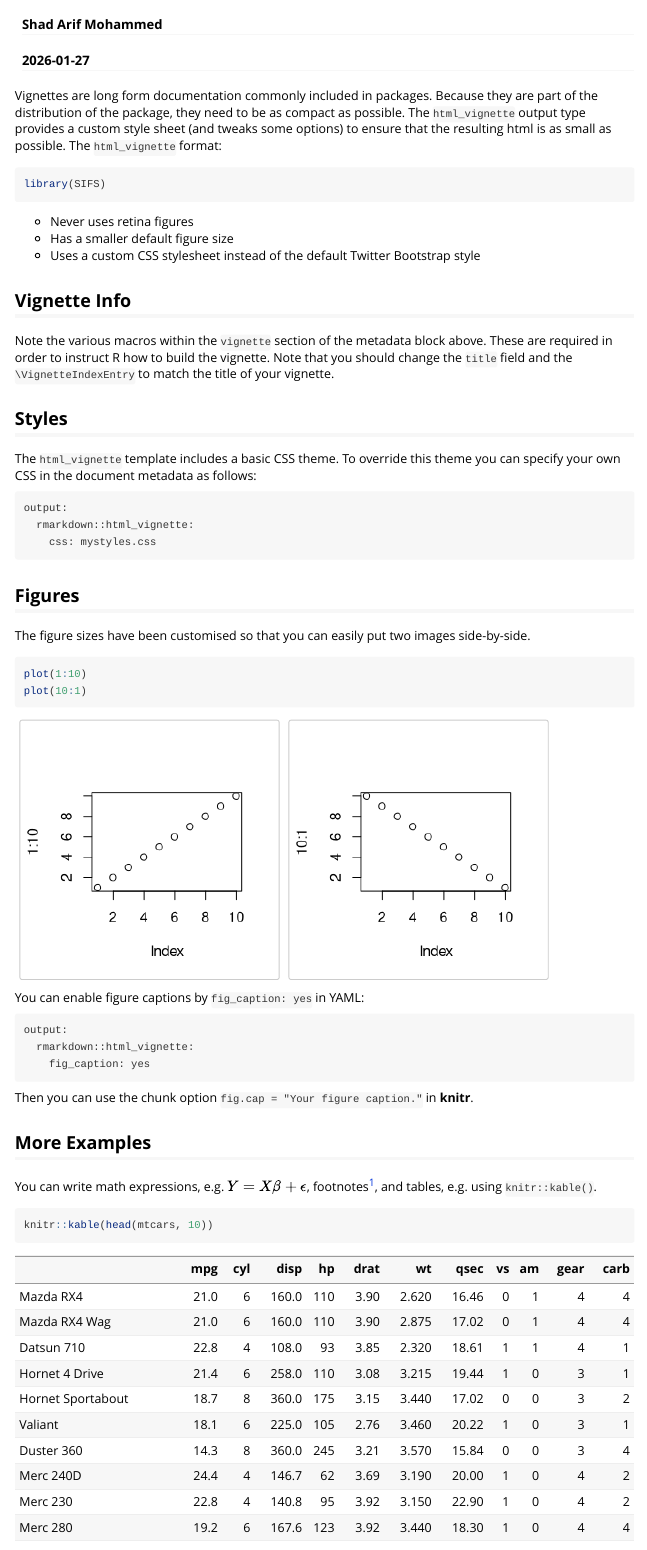
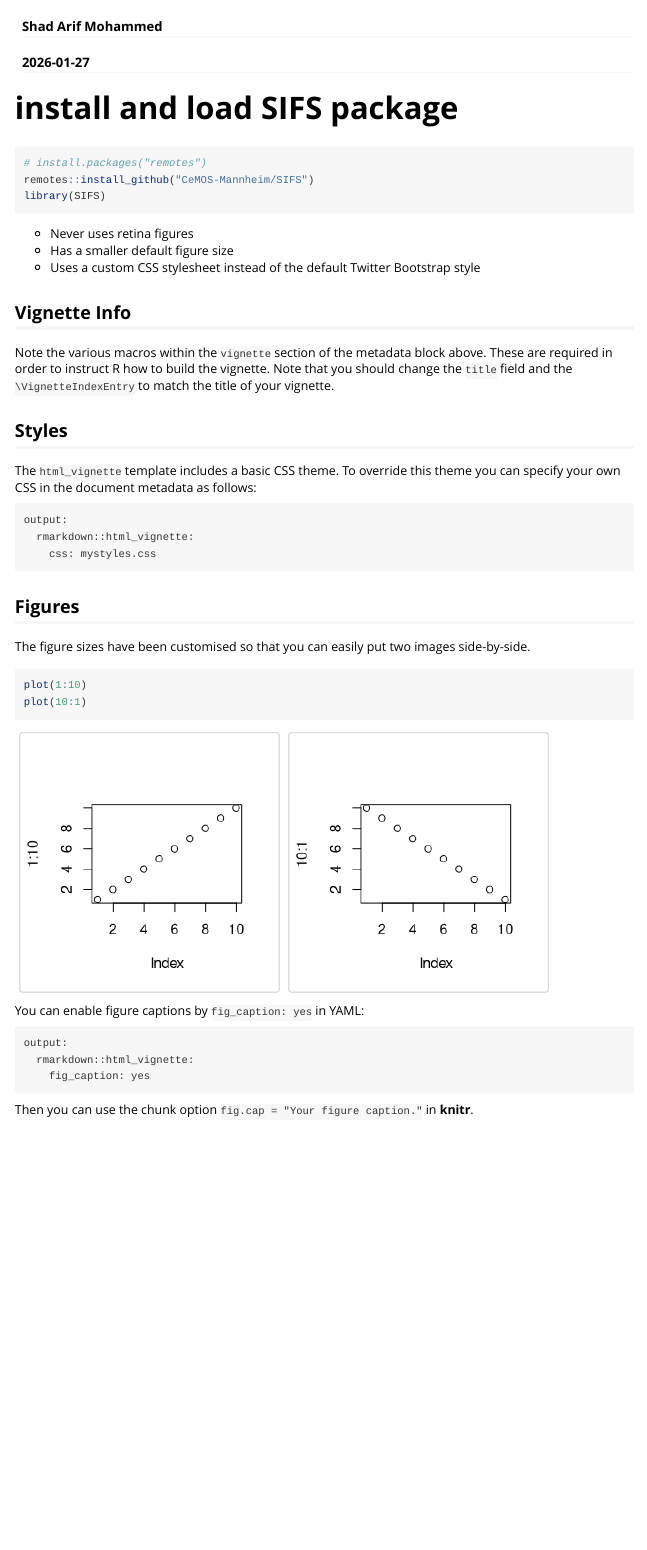
Before and after one commit to CeMOS-Mannheim/SIFS, an R Markdown document (vignettes/01_SIFS_workflow1.Rmd): the page in a window 1100 px wide, from 60 px down. Rendered offline with R 4.5, knitr and Pandoc, with nearby package versions.

Commit message:
- Description file updated. - vignettes started.

````diff
--- a/vignettes/01_SIFS_workflow1.Rmd
+++ b/vignettes/01_SIFS_workflow1.Rmd
@@ -16,8 +16,12 @@ knitr::opts_chunk$set(
 )
 ```
 
-Vignettes are long form documentation commonly included in packages. Because they are part of the distribution of the package, they need to be as compact as possible. The `html_vignette` output type provides a custom style sheet (and tweaks some options) to ensure that the resulting html is as small as possible. The `html_vignette` format:
-```{r}
+
+# install and load SIFS package
+
+```{r loadSIFS, message=FALSE, warning=FALSE}
+# install.packages("remotes")
+remotes::install_github("CeMOS-Mannheim/SIFS")
 library(SIFS)
 ```
 
@@ -53,10 +57,3 @@ You can enable figure captions by `fig_caption: yes` in YAML:
         fig_caption: yes
 
 Then you can use the chunk option `fig.cap = "Your figure caption."` in **knitr**.
-
-## More Examples
-
-You can write math expressions, e.g. $Y = X\beta + \epsilon$, footnotes^[A footnote here.], and tables, e.g. using `knitr::kable()`.
-
-```{r, echo=T, results='asis'}
-knitr::kable(head(mtcars, 10))
````
Also changed, not shown: vignettes/01_SIFS_workflow1.Rmd (6 more changed lines), 1 other file.
